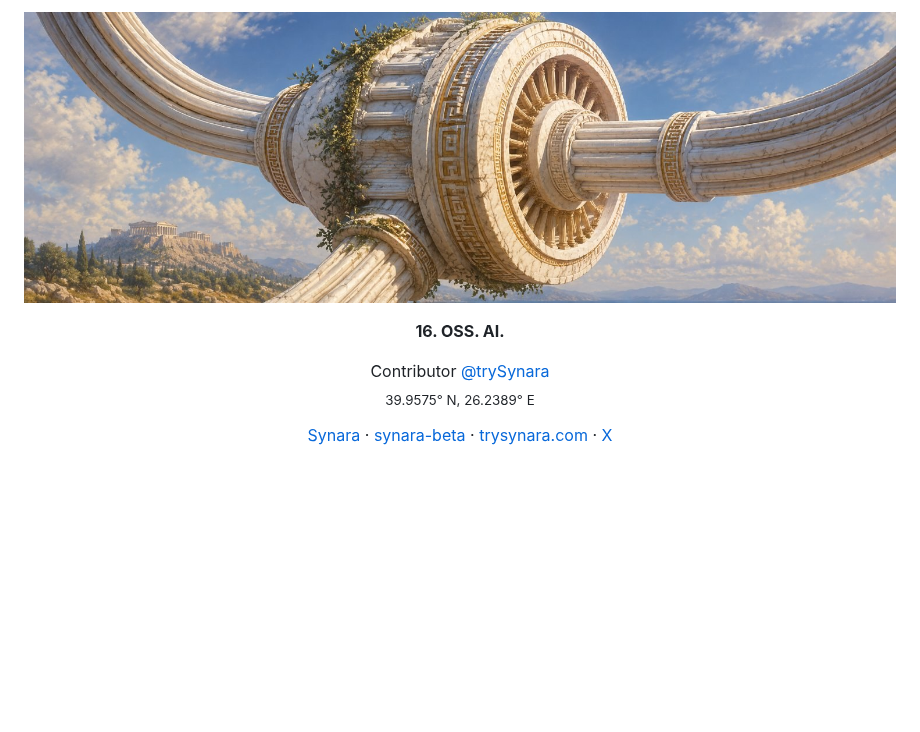
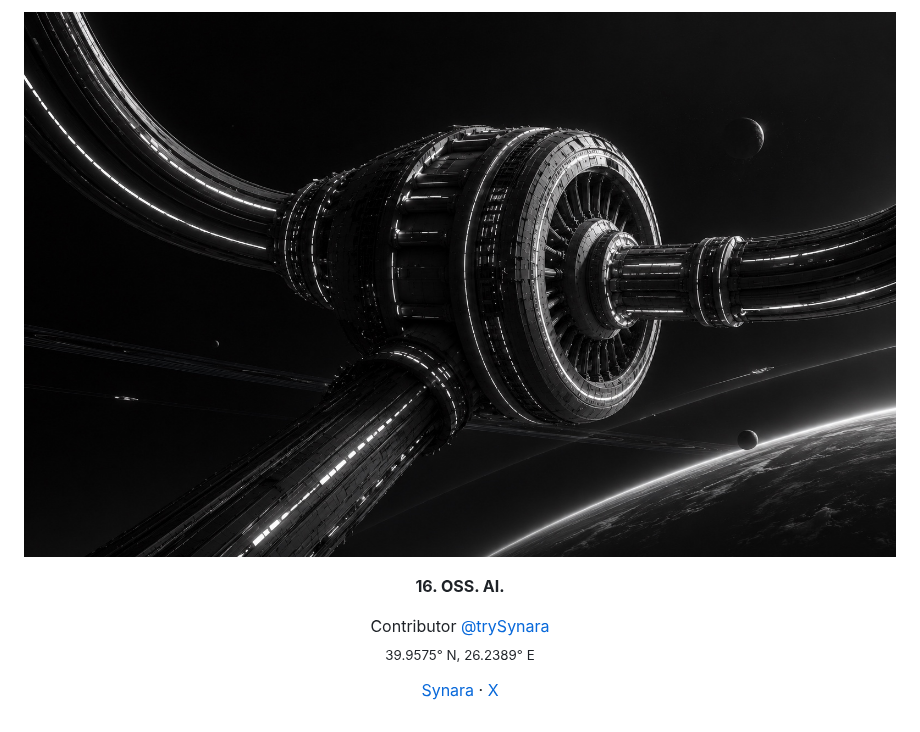
Before and after one commit to kartikkabadi/kartikkabadi, a Markdown page: README.md, the part around the change. GitHub-like rendering; pictures changed too: assets/header.jpg; blank space fills up the shorter version.

Commit message:
New black banner, remove synara-beta and trysynara.com links
Co-Authored-By: Devin AI <158243242+devin-ai-integration[bot]@users.noreply.github.com>

```diff
--- a/README.md
+++ b/README.md
@@ -15,9 +15,5 @@
 <p align="center">
   <a href="https://github.com/Emanuele-web04/synara">Synara</a>
   ·
-  <a href="https://github.com/kartikkabadi/synara-beta">synara-beta</a>
-  ·
-  <a href="https://trysynara.com">trysynara.com</a>
-  ·
   <a href="https://x.com/1kartikkabadi1">X</a>
 </p>
```
